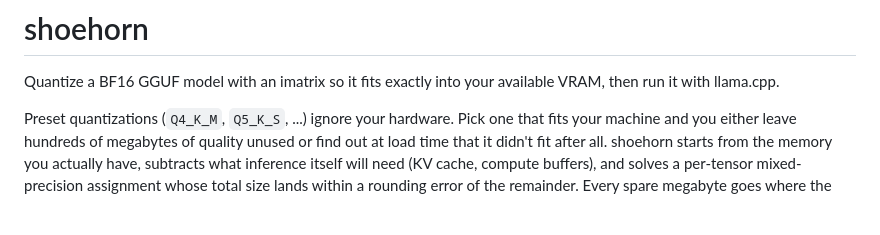
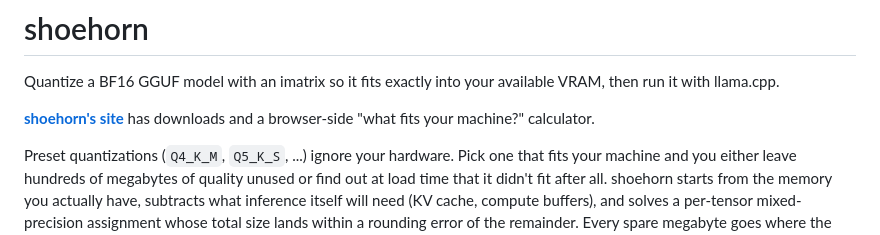
Before and after one commit to notactuallytreyanastasio/shoehorn, a Markdown page: README.md, the part around the change. Rendered like a GitHub page; blank space fills up the shorter version.

Commit message:
docs: link the site from the README
Co-Authored-By: Claude Fable 5 <noreply@anthropic.com>

```diff
--- a/README.md
+++ b/README.md
@@ -2,6 +2,9 @@
 
 Quantize a BF16 GGUF model with an imatrix so it fits exactly into your
 available VRAM, then run it with llama.cpp.
+
+**[shoehorn's site](https://notactuallytreyanastasio.github.io/shoehorn/)**
+has downloads and a browser-side "what fits your machine?" calculator.
 
 Preset quantizations (`Q4_K_M`, `Q5_K_S`, ...) ignore your hardware. Pick one
 that fits your machine and you either leave hundreds of megabytes of quality
```
